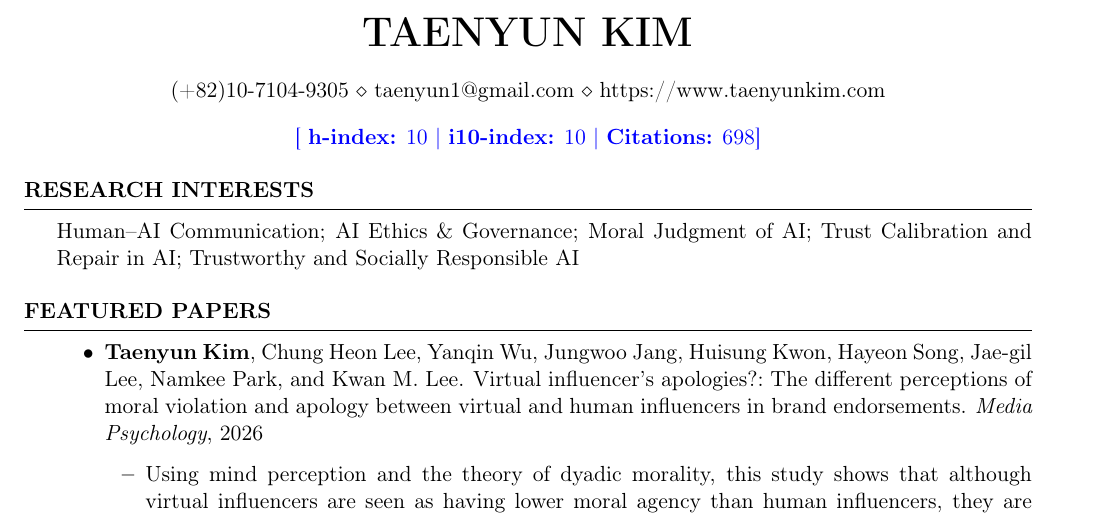
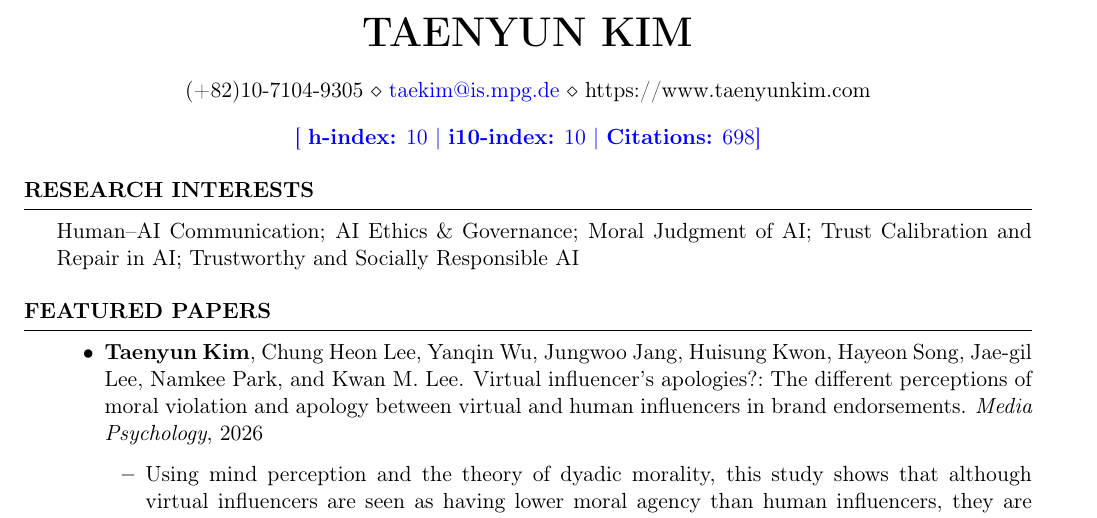
Before and after one commit to taenyun93/taenyun93.github.io, a LaTeX CV (cv/CV.tex): part of page 1 of 9, cut so that both start at the same text. Compiled offline with pdfLaTeX.

Commit message:
Update CV email to Max Planck address and rebuild PDF

```diff
--- a/cv/CV.tex
+++ b/cv/CV.tex
@@ -58,7 +58,7 @@
 
 %\address{East Lansing, MI 48824, USA} % Your address
 %\address{123 Pleasant Lane \\ City, State 12345} % Your secondary addess (optional)
-\address{(+82)10-7104-9305 \\ taenyun1@gmail.com \\ https://www.taenyunkim.com}
+\address{(+82)10-7104-9305 \\ \href{mailto:taekim@is.mpg.de}{taekim@is.mpg.de} \\ https://www.taenyunkim.com}
 
 
 
```
Also changed, not shown: assets/CV_Taenyun_Kim.pdf.
